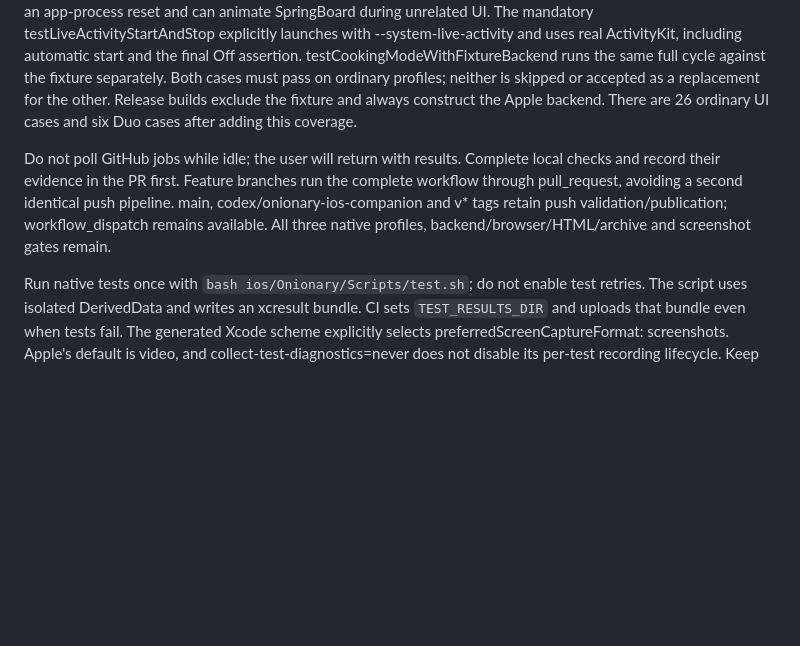
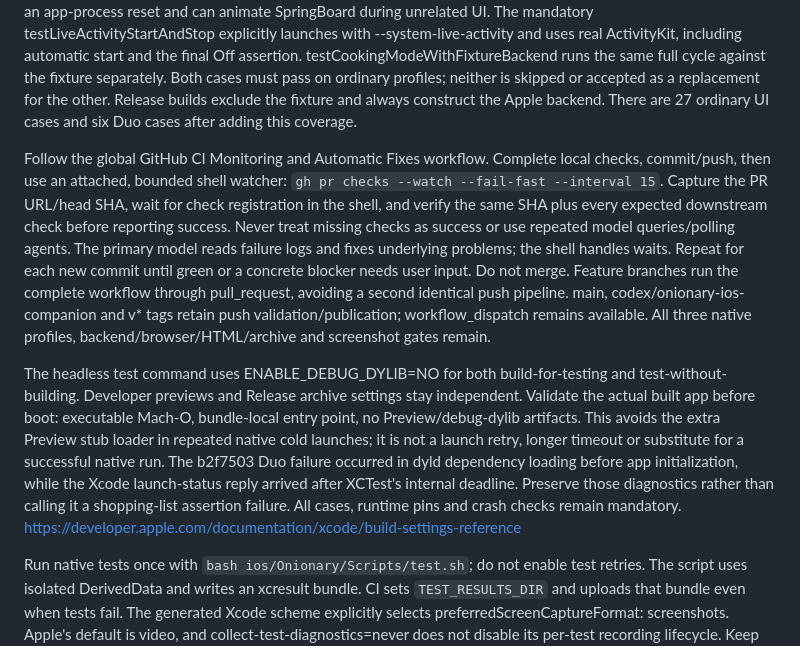
Before and after one commit to Malaber/what-should-we-eat, a Markdown page: directives/run_tests.md, the part around the change. GitHub-like rendering; blank space fills up the shorter version.

Commit message:
docs: require attached CI monitoring

```diff
--- a/directives/run_tests.md
+++ b/directives/run_tests.md
@@ -89,15 +89,33 @@ The mandatory testLiveActivityStartAndStop explicitly launches with
 the final Off assertion. testCookingModeWithFixtureBackend runs the same full
 cycle against the fixture separately. Both cases must pass on ordinary profiles;
 neither is skipped or accepted as a replacement for the other. Release builds
-exclude the fixture and always construct the Apple backend. There are 26 ordinary
+exclude the fixture and always construct the Apple backend. There are 27 ordinary
 UI cases and six Duo cases after adding this coverage.
 
-Do not poll GitHub jobs while idle; the user will return with results. Complete
-local checks and record their evidence in the PR first.
+Follow the global GitHub CI Monitoring and Automatic Fixes workflow. Complete
+local checks, commit/push, then use an attached, bounded shell watcher:
+`gh pr checks --watch --fail-fast --interval 15`. Capture the PR URL/head SHA,
+wait for check registration in the shell, and verify the same SHA plus every
+expected downstream check before reporting success. Never treat missing checks
+as success or use repeated model queries/polling agents. The primary model reads
+failure logs and fixes underlying problems; the shell handles waits. Repeat for
+each new commit until green or a concrete blocker needs user input. Do not merge.
 Feature branches run the complete workflow through pull_request, avoiding a
 second identical push pipeline. main, codex/onionary-ios-companion and v* tags
 retain push validation/publication; workflow_dispatch remains available. All
 three native profiles, backend/browser/HTML/archive and screenshot gates remain.
+
+The headless test command uses ENABLE_DEBUG_DYLIB=NO for both build-for-testing
+and test-without-building. Developer previews and Release archive settings stay
+independent. Validate the actual built app before boot: executable Mach-O,
+bundle-local entry point, no Preview/debug-dylib artifacts. This avoids the extra
+Preview stub loader in repeated native cold launches; it is not a launch retry,
+longer timeout or substitute for a successful native run. The b2f7503 Duo failure
+occurred in dyld dependency loading before app initialization, while the Xcode
+launch-status reply arrived after XCTest's internal deadline. Preserve those
+diagnostics rather than calling it a shopping-list assertion failure. All cases,
+runtime pins and crash checks remain mandatory.
+https://developer.apple.com/documentation/xcode/build-settings-reference
 
 Run native tests once with `bash ios/Onionary/Scripts/test.sh`; do not enable
 test retries. The script uses isolated DerivedData and writes an xcresult bundle.
```
Also changed, not shown: docs/ci-reliability-todo.md (+3 -3 lines), 1 other file.
